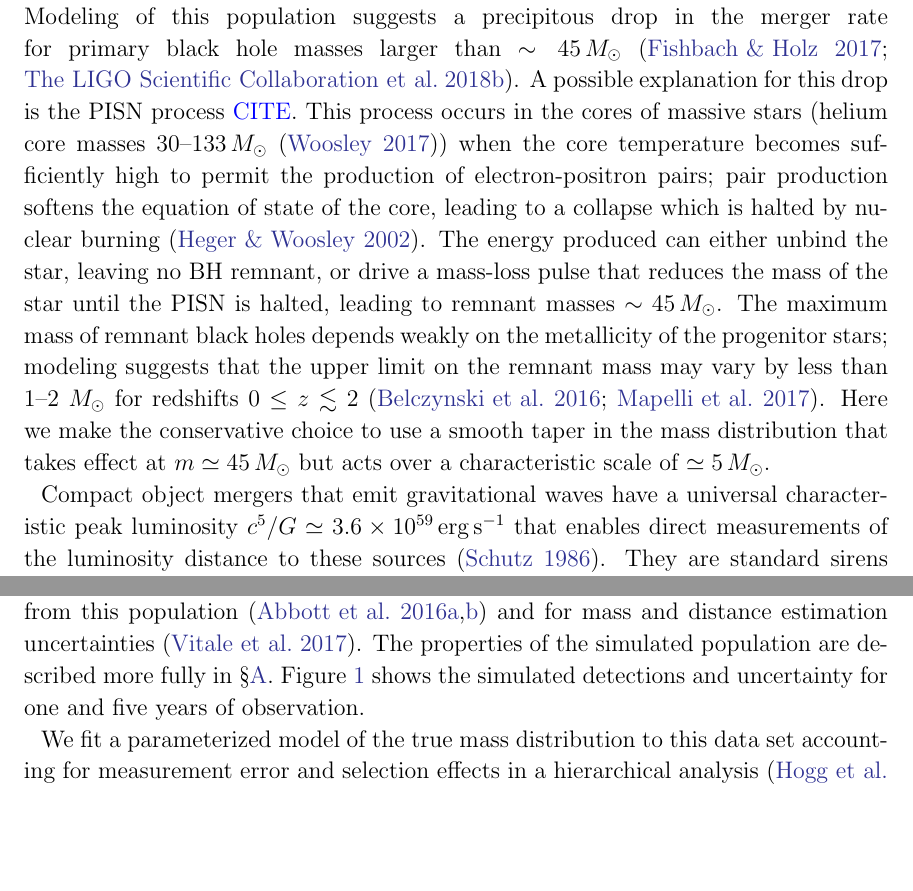
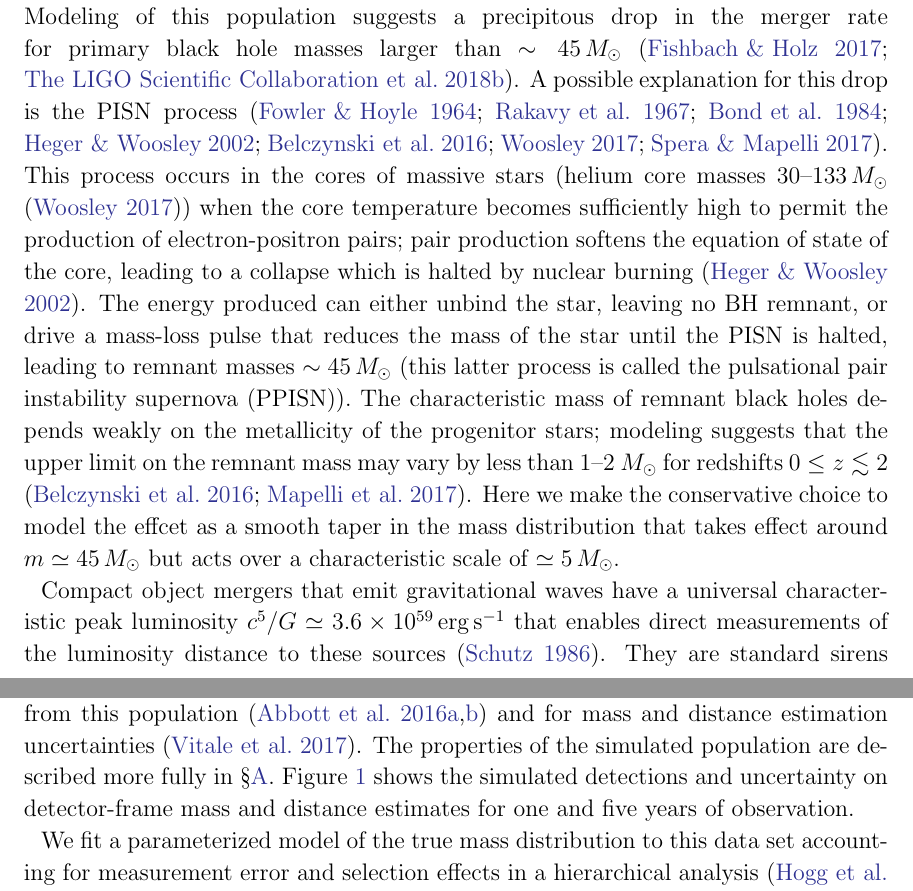
Before and after one commit to farr/PISNLineCosmography, a LaTeX paper (paper/pisn-line.tex): two parts of pages 2 and 3 of 9, joined at a grey line, cut so that both start at the same text, the shorter picture padded with empty space. Compiled offline with LaTeX, dvips and Ghostscript.

Commit message:
More minor text changes for clarity.

```diff
--- a/paper/pisn-line.tex
+++ b/paper/pisn-line.tex
@@ -149,20 +149,23 @@ Advanced LIGO and Advanced VIRGO's first and second observing runs
 \citep{GWTC-1}. Modeling of this population suggests a precipitous drop in the
 merger rate for primary black hole masses larger than $\sim \MPISN{}$
 \citep{Fishbach2017,GWTC-1}.  A possible explanation for this drop is the
-\ac{PISN} process \citationhere{}. This process occurs in the cores of massive
-stars (helium core masses $30$--$133 \, \MSun$ \citep{Woosley2017}) when the
-core temperature becomes sufficiently high to permit the production of
-electron-positron pairs; pair production softens the equation of state of the
-core, leading to a collapse which is halted by nuclear burning
-\citep{Heger2002}.  The energy produced can either unbind the star, leaving no
-\ac{BH} remnant, or drive a mass-loss pulse that reduces the mass of the star
-until the \ac{PISN} is halted, leading to remnant masses $\sim \MPISN{}$. The
-maximum mass of remnant black holes depends weakly on the metallicity of the
-progenitor stars; modeling suggests that the upper limit on the remnant mass may
-vary by less than 1--2 $\MSun$ for redshifts $0 \leq z \lesssim 2$
-\citep{Belczynski2016,Mapelli2017}.  Here we make the conservative choice to use
-a smooth taper in the mass distribution that takes effect at $m \simeq \MPISN{}$
-but acts over a characteristic scale of $\simeq \MTaperScale$.
+\ac{PISN} process
+\citep{Fowler1964,Rakavy1967,Bond1984,Heger2002,Belczynski2016,Woosley2017,Spera2017}.
+This process occurs in the cores of massive stars (helium core masses $30$--$133
+\, \MSun$ \citep{Woosley2017}) when the core temperature becomes sufficiently
+high to permit the production of electron-positron pairs; pair production
+softens the equation of state of the core, leading to a collapse which is halted
+by nuclear burning \citep{Heger2002}.  The energy produced can either unbind the
+star, leaving no \ac{BH} remnant, or drive a mass-loss pulse that reduces the
+mass of the star until the \ac{PISN} is halted, leading to remnant masses $\sim
+\MPISN{}$ (this latter process is called the \ac{PPISN}). The characteristic
+mass of remnant black holes depends weakly on the metallicity of the progenitor
+stars; modeling suggests that the upper limit on the remnant mass may vary by
+less than 1--2 $\MSun$ for redshifts $0 \leq z \lesssim 2$
+\citep{Belczynski2016,Mapelli2017}.  Here we make the conservative choice to
+model the effcet as a smooth taper in the mass distribution that takes effect
+around $m \simeq \MPISN{}$ but acts over a characteristic scale of $\simeq
+\MTaperScale$.
 
 Compact object mergers that emit gravitational waves have a universal
 characteristic peak luminosity $c^5/G \simeq 3.6 \times 10^{59} \, \mathrm{erg}
@@ -209,7 +212,8 @@ of sources from this population \citep{GW150914Rate,GW150914RateSupplement} and
 for mass and distance estimation uncertainties \citep{Vitale2017}.  The
 properties of the simulated population are described more fully in \S
 \ref{sec:simulated-population}.  Figure \ref{fig:m1-dL} shows the simulated
-detections and uncertainty for one and five years of observation.
+detections and uncertainty on detector-frame mass and distance estimates for one
+and five years of observation.
 
 \begin{figure}
   \plottwo{plots/m1-dL-true}{plots/m1-dL-obs}
```
Also changed, not shown: paper/pisn-line.pdf.
